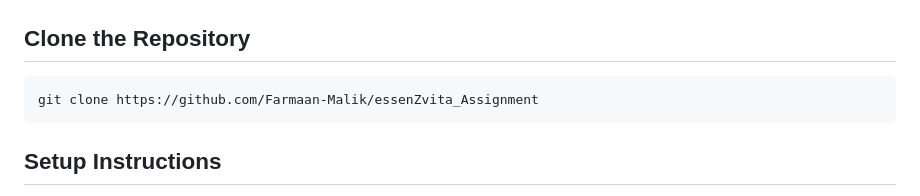
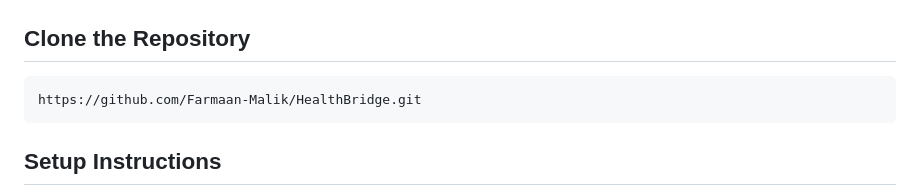
Before and after one commit to Farmaan-Malik/HealthBridge, a Markdown page: README.md, the part around the change. Rendered like a GitHub page.

````diff
--- a/README.md
+++ b/README.md
@@ -46,7 +46,7 @@
 ---
 ## Clone the Repository
 ```bash
-git clone https://github.com/Farmaan-Malik/essenZvita_Assignment
+https://github.com/Farmaan-Malik/HealthBridge.git
 ```
 ## Setup Instructions
 Install Dependencies and prebuild
````
